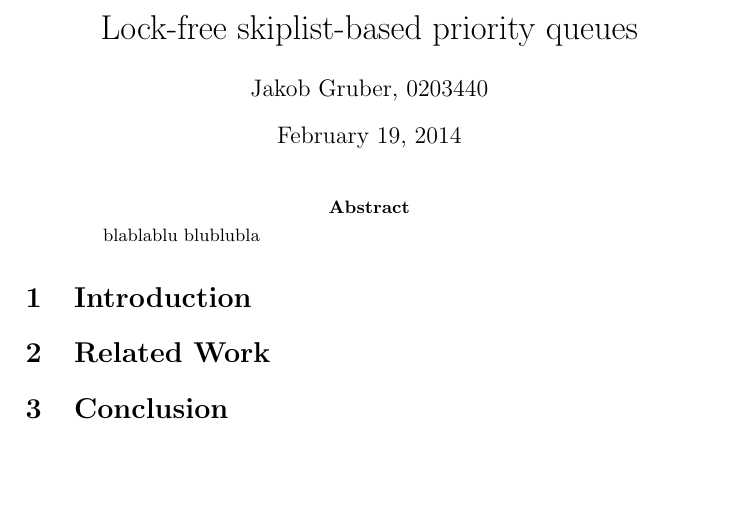
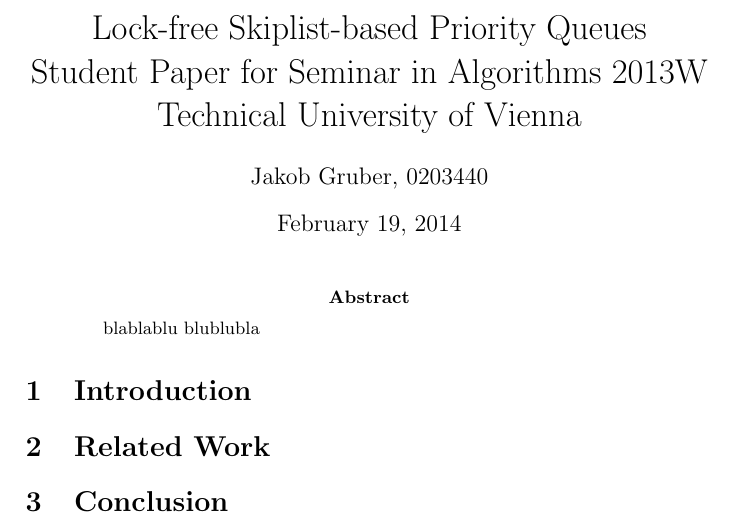
Before and after one commit to schuay/seminar_in_algorithms, a LaTeX paper (paper/paper.tex): part of page 1 of 2, cut at the place of the change, the shorter picture padded with empty space. Compiled offline with pdfLaTeX.

Commit message:
More information in paper title

```diff
--- a/paper/paper.tex
+++ b/paper/paper.tex
@@ -9,7 +9,9 @@
 \input{../common/acronyms}
 \bibliography{../common/bibliography.bib}
 
-\title{Lock-free skiplist-based priority queues}
+\title{Lock-free Skiplist-based Priority Queues \\
+       Student Paper for Seminar in Algorithms 2013W \\
+       Technical University of Vienna}
 \author{Jakob Gruber, 0203440}
 
 \begin{document}
```
